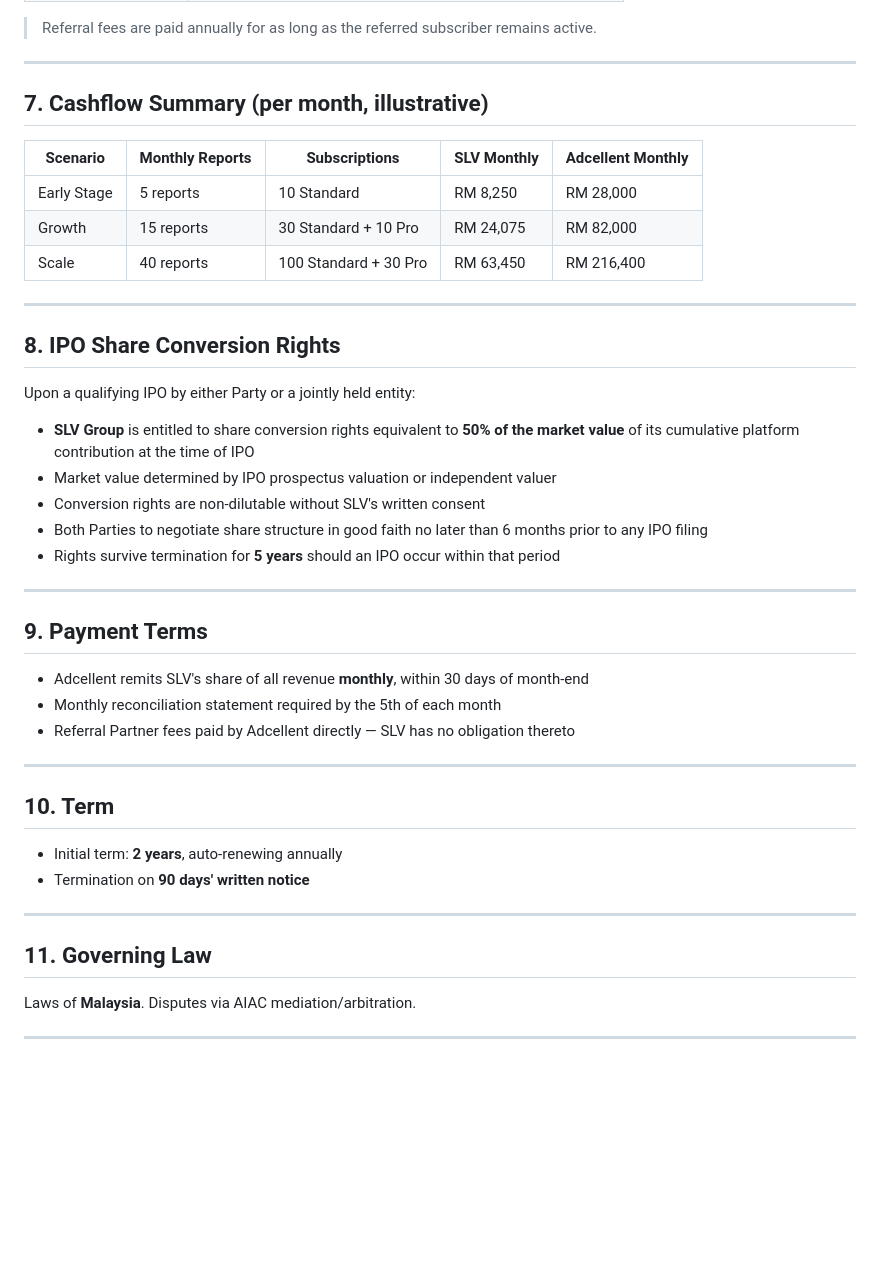
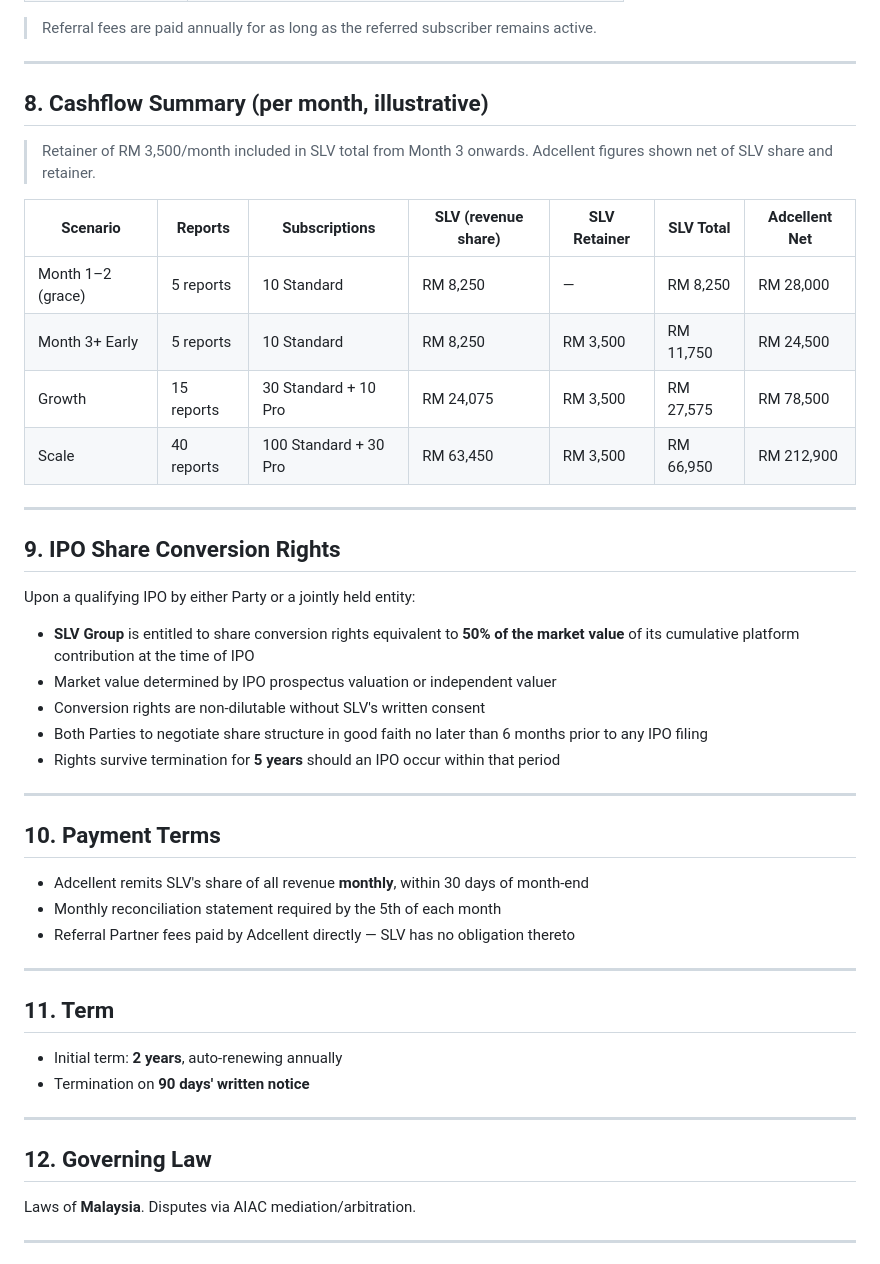
Before and after one commit to Raychung11/aiserve, a Markdown page: docs/TERM_SHEET_SLV_Adcellent.md, the part around one of its changes. Rendered like a GitHub page; blank space fills up the shorter version.

```diff
--- a/docs/TERM_SHEET_SLV_Adcellent.md
+++ b/docs/TERM_SHEET_SLV_Adcellent.md
@@ -90,17 +106,20 @@ To accelerate subscriber acquisition through trusted professional networks:
 
 ---
 
-## 7. Cashflow Summary (per month, illustrative)
+## 8. Cashflow Summary (per month, illustrative)
 
-| Scenario | Monthly Reports | Subscriptions | SLV Monthly | Adcellent Monthly |
-|---|---|---|---|---|
-| Early Stage | 5 reports | 10 Standard | RM 8,250 | RM 28,000 |
-| Growth | 15 reports | 30 Standard + 10 Pro | RM 24,075 | RM 82,000 |
-| Scale | 40 reports | 100 Standard + 30 Pro | RM 63,450 | RM 216,400 |
+> Retainer of RM 3,500/month included in SLV total from Month 3 onwards. Adcellent figures shown net of SLV share and retainer.
+
+| Scenario | Reports | Subscriptions | SLV (revenue share) | SLV Retainer | SLV Total | Adcellent Net |
+|---|---|---|---|---|---|---|
+| Month 1–2 (grace) | 5 reports | 10 Standard | RM 8,250 | — | RM 8,250 | RM 28,000 |
+| Month 3+ Early | 5 reports | 10 Standard | RM 8,250 | RM 3,500 | RM 11,750 | RM 24,500 |
+| Growth | 15 reports | 30 Standard + 10 Pro | RM 24,075 | RM 3,500 | RM 27,575 | RM 78,500 |
+| Scale | 40 reports | 100 Standard + 30 Pro | RM 63,450 | RM 3,500 | RM 66,950 | RM 212,900 |
 
 ---
 
-## 8. IPO Share Conversion Rights
+## 9. IPO Share Conversion Rights
 
 Upon a qualifying IPO by either Party or a jointly held entity:
 
@@ -112,7 +131,7 @@ Upon a qualifying IPO by either Party or a jointly held entity:
 
 ---
 
-## 9. Payment Terms
+## 10. Payment Terms
 
 - Adcellent remits SLV's share of all revenue **monthly**, within 30 days of month-end
 - Monthly reconciliation statement required by the 5th of each month
@@ -120,14 +139,14 @@ Upon a qualifying IPO by either Party or a jointly held entity:
 
 ---
 
-## 10. Term
+## 11. Term
 
 - Initial term: **2 years**, auto-renewing annually
 - Termination on **90 days' written notice**
 
 ---
 
-## 11. Governing Law
+## 12. Governing Law
 
 Laws of **Malaysia**. Disputes via AIAC mediation/arbitration.
 
```
Also changed, not shown: other parts of docs/TERM_SHEET_SLV_Adcellent.md (+22 -6 lines), docs/COLLABORATION_AGREEMENT_SLV_Adcellent.md (+26 -4 lines).
